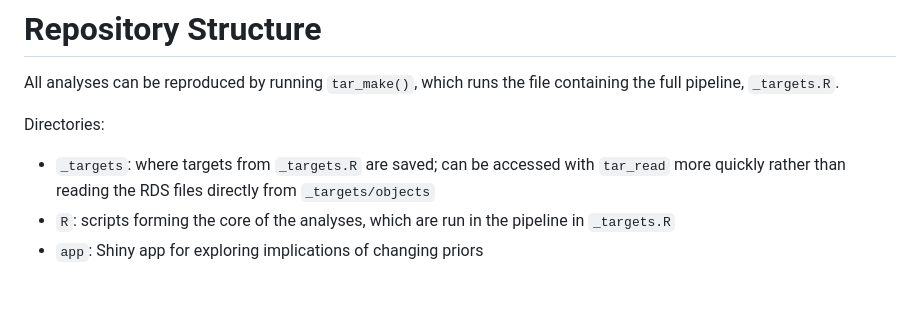
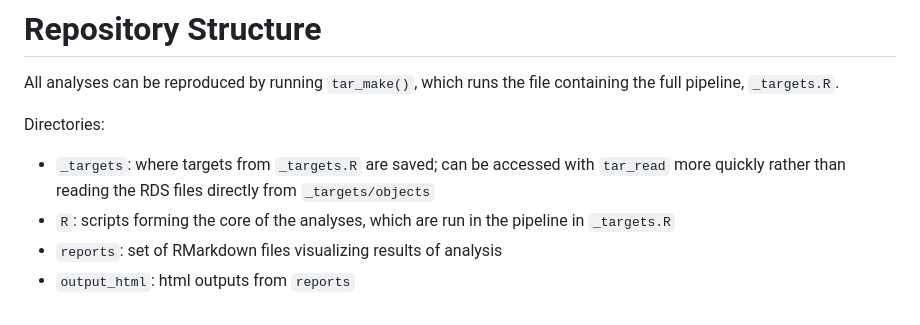
Before and after one commit to q-w-a/probabilistic_bias_analysis, a Markdown page: README.md, the part around the change. Drawn GitHub-style.

```diff
--- a/README.md
+++ b/README.md
@@ -72,4 +72,5 @@ Directories:
 
 - `_targets`: where targets from  `_targets.R` are saved; can be accessed with `tar_read` more quickly rather than reading the RDS files directly from `_targets/objects`
 - `R`: scripts forming the core of the analyses, which are run in the pipeline in  `_targets.R`
-- `app`: Shiny app for exploring implications of changing priors
+- `reports`: set of RMarkdown files visualizing results of analysis
+- `output_html`: html outputs from `reports`
```
